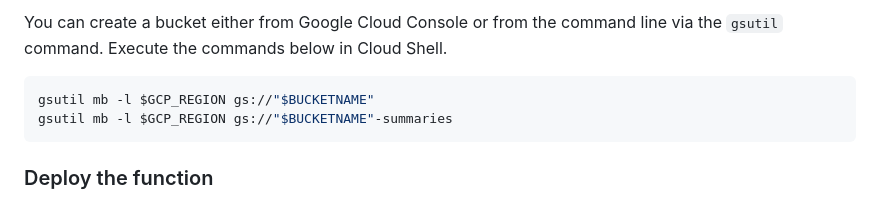
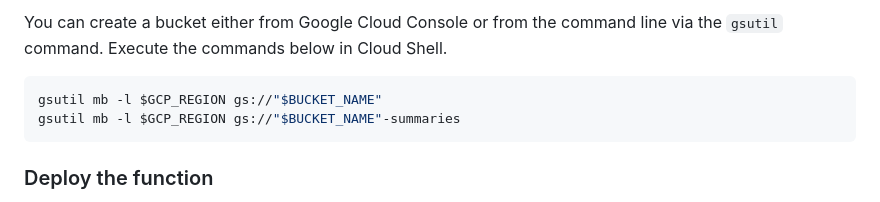
Before and after one commit to rominirani/genai-apptemplates-googlecloud, a Markdown page: summarization-gcs-cloudfunction/README.md, the part around the change. GitHub-like rendering.

````diff
--- a/summarization-gcs-cloudfunction/README.md
+++ b/summarization-gcs-cloudfunction/README.md
@@ -44,8 +44,8 @@ export BUCKET_NAME='Your GCS Bucket Name'
 You can create a bucket either from Google Cloud Console or from the command line via the `gsutil` command. Execute the commands below in Cloud Shell.
 
 ```bash
-gsutil mb -l $GCP_REGION gs://"$BUCKETNAME"
-gsutil mb -l $GCP_REGION gs://"$BUCKETNAME"-summaries
+gsutil mb -l $GCP_REGION gs://"$BUCKET_NAME"
+gsutil mb -l $GCP_REGION gs://"$BUCKET_NAME"-summaries
 ```
 
 ### Deploy the function
````
